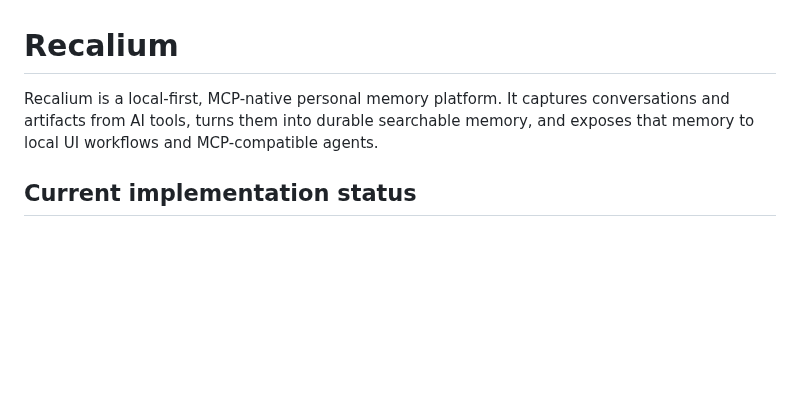
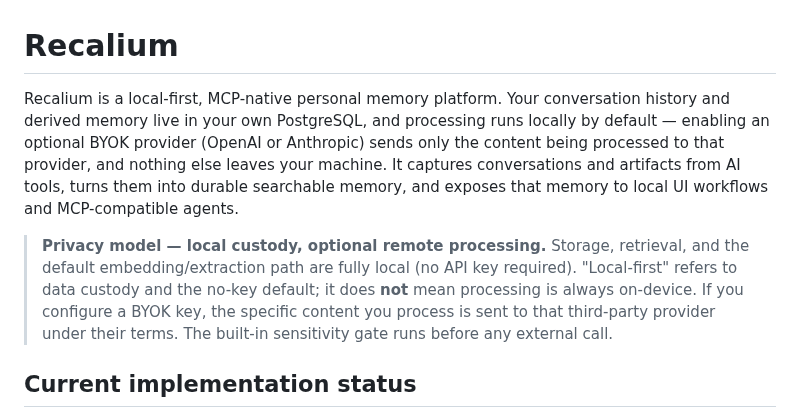
Before and after one commit to andr-ca/recalium, a Markdown page: README.md, the part around the change. GitHub-like rendering; blank space fills up the shorter version.

```diff
--- a/README.md
+++ b/README.md
@@ -1,6 +1,8 @@
 # Recalium
 
-Recalium is a local-first, MCP-native personal memory platform. It captures conversations and artifacts from AI tools, turns them into durable searchable memory, and exposes that memory to local UI workflows and MCP-compatible agents.
+Recalium is a local-first, MCP-native personal memory platform. Your conversation history and derived memory live in your own PostgreSQL, and processing runs locally by default — enabling an optional BYOK provider (OpenAI or Anthropic) sends only the content being processed to that provider, and nothing else leaves your machine. It captures conversations and artifacts from AI tools, turns them into durable searchable memory, and exposes that memory to local UI workflows and MCP-compatible agents.
+
+> **Privacy model — local custody, optional remote processing.** Storage, retrieval, and the default embedding/extraction path are fully local (no API key required). "Local-first" refers to data custody and the no-key default; it does **not** mean processing is always on-device. If you configure a BYOK key, the specific content you process is sent to that third-party provider under their terms. The built-in sensitivity gate runs before any external call.
 
 ## Current implementation status
 
```
Also changed, not shown: docs/gpt5.6-sol-recommendations-status.md (+2 -1 lines).
